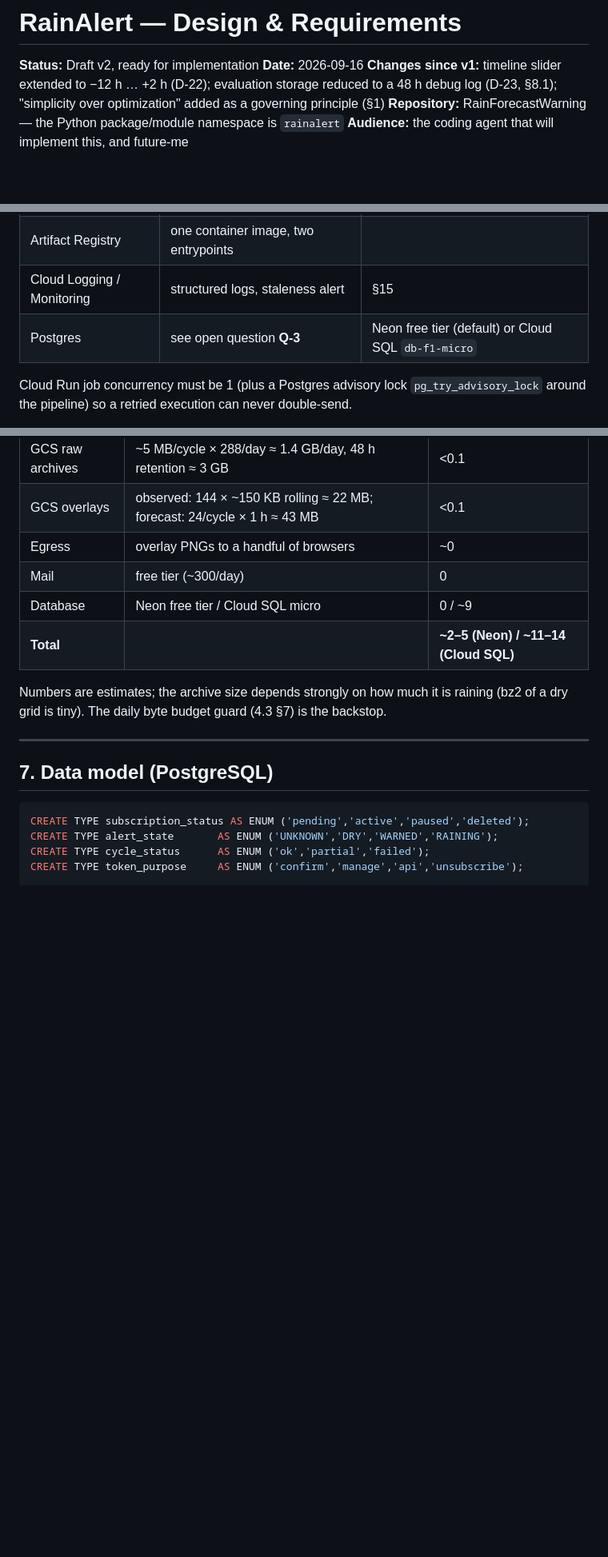
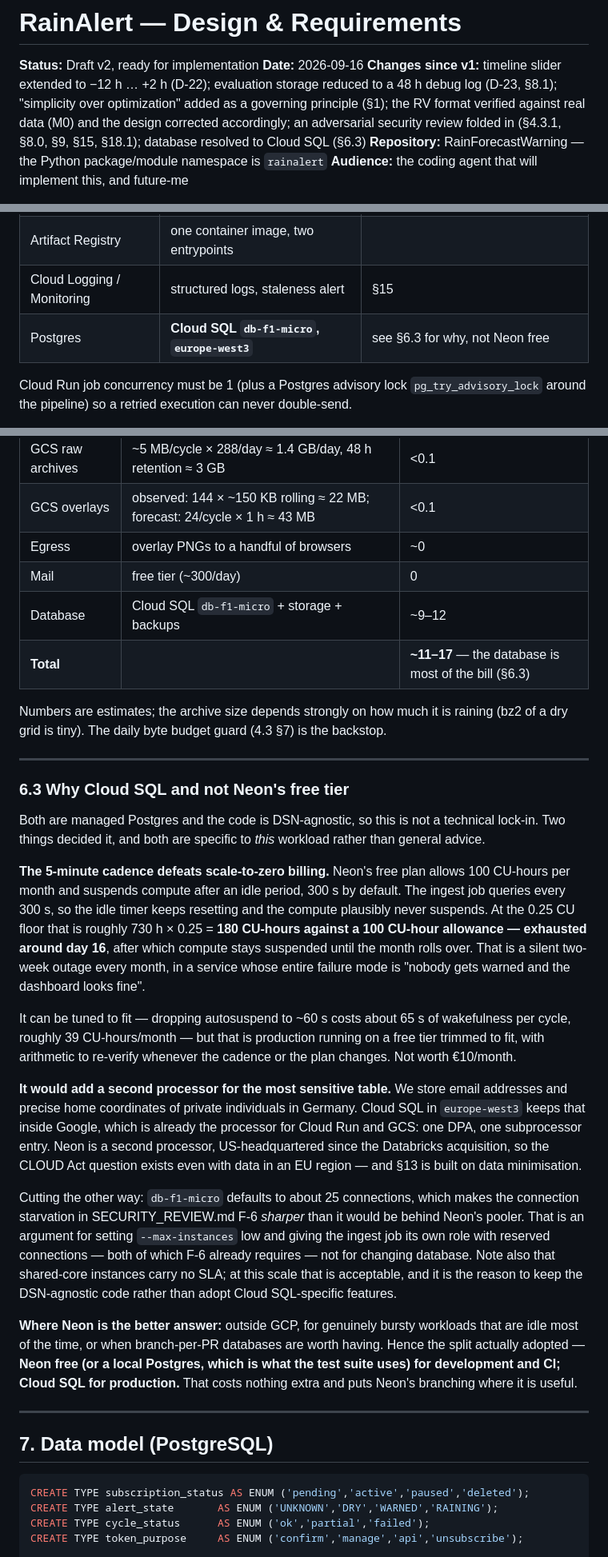
Before and after one commit to tschweitzer/RainForecastWarning, a Markdown page: docs/DESIGN.md, 3 parts joined by grey strips. Shown at 80% size. GitHub-like rendering; blank space fills up the shorter version.

Commit message:
docs: resolve Q-3 - Cloud SQL for production, not Neon free (D-24)
Two workload-specific reasons, recorded in a new section 6.3 so the
decision is not re-litigated later.

The 5-minute cadence defeats Neon's scale-to-zero billing. The free
plan allows 100 CU-hours a month and suspends compute after 300 s idle,
but the ingest job queries every 300 s, so the idle timer keeps
resetting and compute plausibly never suspends: roughly 730 h at the
0.25 CU floor is ~180 CU-hours against a 100 CU-hour allowance,
exhausted around day 16, after which compute stays suspended until the
month rolls over. A silent two-week outage every month is the exact
failure mode this service is built to avoid. It can be tuned to fit by
dropping autosuspend to ~60 s, but that is production on a free tier
trimmed to fit, with arithmetic to re-verify whenever anything changes.

It would also add a second processor for the most sensitive table. We
store email addresses and precise home coordinates of private
individuals in Germany; Cloud SQL in europe-west3 keeps that with the
processor we already use for Cloud Run and GCS, where Neon is
US-headquartered since the Databricks acquisition and raises the CLOUD
Act question even with EU data residency.

Noted cutting the other way: db-f1-micro defaults to about 25
connections, which makes the connection starvation in SECURITY_REVIEW
F-6 sharper than it would be behind Neon's pooler - an argument for the
low --max-instances and the reserved ingest role that F-6 already
requires, not for changing database. Shared-core carries no SLA, which
is why the code stays DSN-agnostic.

Adopted split: Neon free or a local Postgres for dev and CI, Cloud SQL
for production. Cost estimate updated - the database is now most of the
bill at roughly 11-17 EUR/month.

Co-Authored-By: Claude Opus 5 <noreply@anthropic.com>
Claude-Session: https://claude.ai/code/session_0165aWXbfDekXc7itUfbsh3G

```diff
--- a/docs/DESIGN.md
+++ b/docs/DESIGN.md
@@ -3,7 +3,9 @@
 **Status:** Draft v2, ready for implementation
 **Date:** 2026-09-16
 **Changes since v1:** timeline slider extended to −12 h … +2 h (D-22); evaluation storage reduced to a
-48 h debug log (D-23, §8.1); "simplicity over optimization" added as a governing principle (§1)
+48 h debug log (D-23, §8.1); "simplicity over optimization" added as a governing principle (§1); the
+RV format verified against real data (M0) and the design corrected accordingly; an adversarial
+security review folded in (§4.3.1, §8.0, §9, §15, §18.1); database resolved to Cloud SQL (§6.3)
 **Repository:** RainForecastWarning — the Python package/module namespace is `rainalert`
 **Audience:** the coding agent that will implement this, and future-me
 
@@ -305,7 +308,7 @@ older than 30 min `expired` (a late rain warning is worse than none).
 | Secret Manager | DB URL, mail API key, `SECRET_KEY` | mounted as env |
 | Artifact Registry | one container image, two entrypoints | |
 | Cloud Logging / Monitoring | structured logs, staleness alert | §15 |
-| Postgres | see open question **Q-3** | Neon free tier (default) or Cloud SQL `db-f1-micro` |
+| Postgres | **Cloud SQL `db-f1-micro`, `europe-west3`** | see §6.3 for why, not Neon free |
 
 Cloud Run job concurrency must be 1 (plus a Postgres advisory lock `pg_try_advisory_lock` around the
 pipeline) so a retried execution can never double-send.
@@ -328,11 +331,48 @@ with reserved connections, and never let the web tier be able to take alerting d
 | GCS overlays | observed: 144 × ~150 KB rolling ≈ 22 MB; forecast: 24/cycle × 1 h ≈ 43 MB | <0.1 |
 | Egress | overlay PNGs to a handful of browsers | ~0 |
 | Mail | free tier (~300/day) | 0 |
-| Database | Neon free tier / Cloud SQL micro | 0 / ~9 |
-| **Total** | | **~2–5 (Neon) / ~11–14 (Cloud SQL)** |
+| Database | Cloud SQL `db-f1-micro` + storage + backups | ~9–12 |
+| **Total** | | **~11–17** — the database is most of the bill (§6.3) |
 
 Numbers are estimates; the archive size depends strongly on how much it is raining (bz2 of a dry
 grid is tiny). The daily byte budget guard (4.3 §7) is the backstop.
+
+---
+
+### 6.3 Why Cloud SQL and not Neon's free tier
+
+Both are managed Postgres and the code is DSN-agnostic, so this is not a technical lock-in. Two
+things decided it, and both are specific to *this* workload rather than general advice.
+
+**The 5-minute cadence defeats scale-to-zero billing.** Neon's free plan allows 100 CU-hours per
+month and suspends compute after an idle period, 300 s by default. The ingest job queries every
+300 s, so the idle timer keeps resetting and the compute plausibly never suspends. At the 0.25 CU
+floor that is roughly 730 h × 0.25 = **180 CU-hours against a 100 CU-hour allowance — exhausted
+around day 16**, after which compute stays suspended until the month rolls over. That is a silent
+two-week outage every month, in a service whose entire failure mode is "nobody gets warned and the
+dashboard looks fine".
+
+It can be tuned to fit — dropping autosuspend to ~60 s costs about 65 s of wakefulness per cycle,
+roughly 39 CU-hours/month — but that is production running on a free tier trimmed to fit, with
+arithmetic to re-verify whenever the cadence or the plan changes. Not worth €10/month.
+
+**It would add a second processor for the most sensitive table.** We store email addresses and
+precise home coordinates of private individuals in Germany. Cloud SQL in `europe-west3` keeps that
+inside Google, which is already the processor for Cloud Run and GCS: one DPA, one subprocessor
+entry. Neon is a second processor, US-headquartered since the Databricks acquisition, so the CLOUD
+Act question exists even with data in an EU region — and §13 is built on data minimisation.
+
+Cutting the other way: `db-f1-micro` defaults to about 25 connections, which makes the connection
+starvation in SECURITY_REVIEW.md F-6 *sharper* than it would be behind Neon's pooler. That is an
+argument for setting `--max-instances` low and giving the ingest job its own role with reserved
+connections — both of which F-6 already requires — not for changing database. Note also that
+shared-core instances carry no SLA; at this scale that is acceptable, and it is the reason to keep
+the DSN-agnostic code rather than adopt Cloud SQL-specific features.
+
+**Where Neon is the better answer:** outside GCP, for genuinely bursty workloads that are idle most
+of the time, or when branch-per-PR databases are worth having. Hence the split actually adopted —
+**Neon free (or a local Postgres, which is what the test suite uses) for development and CI; Cloud
+SQL for production.** That costs nothing extra and puts Neon's branching where it is useful.
 
 ---
 
```
Also changed, not shown: other parts of docs/DESIGN.md (+2 -1 lines).
